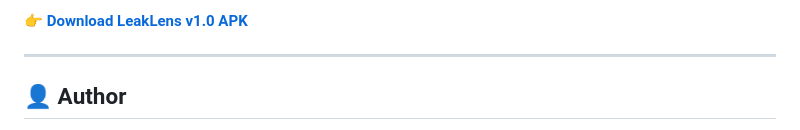
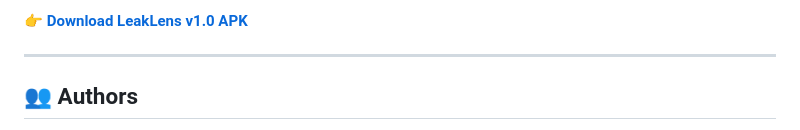
Before and after one commit to MoulendraBalaji/LeakLens, a Markdown page: README.md, the part around one of its changes. Rendered like a GitHub page.

Commit message:
docs: add Shashvat Reddy to authors in README

```diff
--- a/README.md
+++ b/README.md
@@ -294,5 +294,5 @@ You can download the pre-compiled production Android APK directly from the GitHu
 
 ---
 
-## 👤 Author
+## 👥 Authors
 
```
Also changed, not shown: other parts of README.md (+3 -1 lines).
